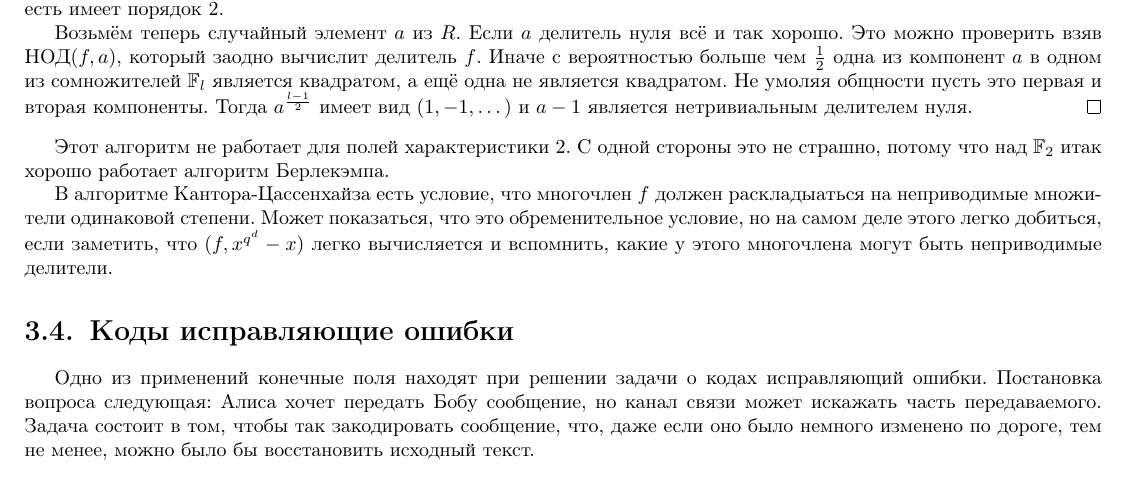
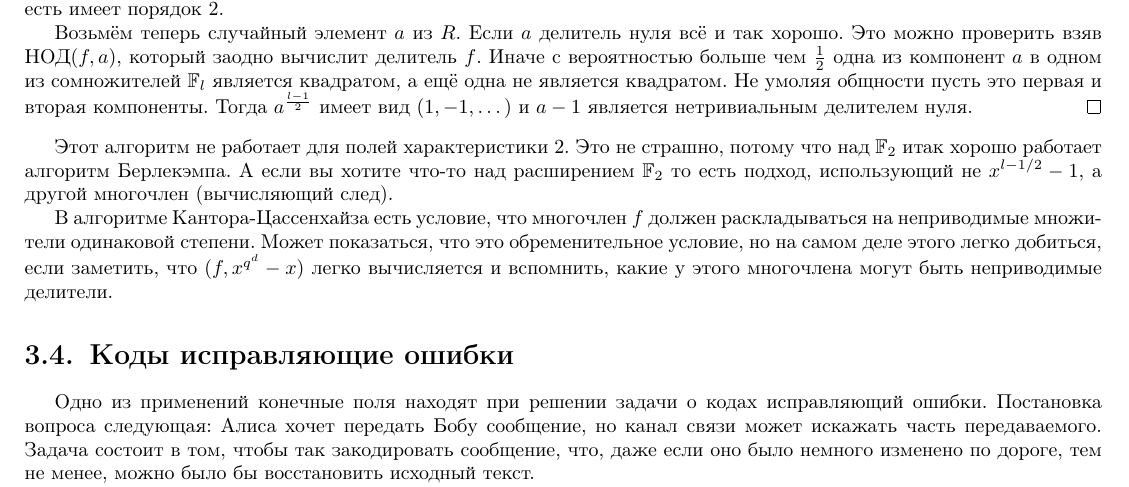
Before and after one commit to makselivanov/MP-2020-3-term-Algebra-Actual, a LaTeX book (main.tex): part of page 40 of 46, cut so that both start at the same text. Compiled offline with pdfLaTeX.

Commit message:
Updates from Overleaf

```diff
--- a/main.tex
+++ b/main.tex
@@ -1987,9 +1987,9 @@ $$R= \mb F_q[x]/f(x)\cong \mb F_{q^d}\times \dots \times \mb F_{q^d}.$$
 \endproof
 \ethrm
 
-Этот алгоритм не работает для полей характеристики 2. С одной стороны это не страшно, потому что над $\mb F_2$ итак хорошо работает алгоритм Берлекэмпа.
-
-В алгоритме Кантора-Цассенхайза есть условие, что многочлен $f$ должен раскладыаться на неприводимые множители одинаковой степени. Может показаться, что это обременительное условие, но на самом деле этого легко добиться, если заметить, что $(f,x^{q^d}-x)$ легко вычисляется и вспомнить, какие у этого многочлена могут быть неприводимые делители.
+Этот алгоритм не работает для полей характеристики 2. Это не страшно, потому что над $\mb F_2$ итак хорошо работает алгоритм Берлекэмпа. А если вы хотите что-то над расширением $\mb F_2$ то есть подход, использующий не $x^{l-1/2}-1$, а другой многочлен (вычисляющий след).
+
+В алгоритме Кантора-Цассенхайза есть условие, что многочлен $f$ должен раскладываться на неприводимые множители одинаковой степени. Может показаться, что это обременительное условие, но на самом деле этого легко добиться, если заметить, что $(f,x^{q^d}-x)$ легко вычисляется и вспомнить, какие у этого многочлена могут быть неприводимые делители.
 
 
 \section{Коды исправляющие ошибки}
```
